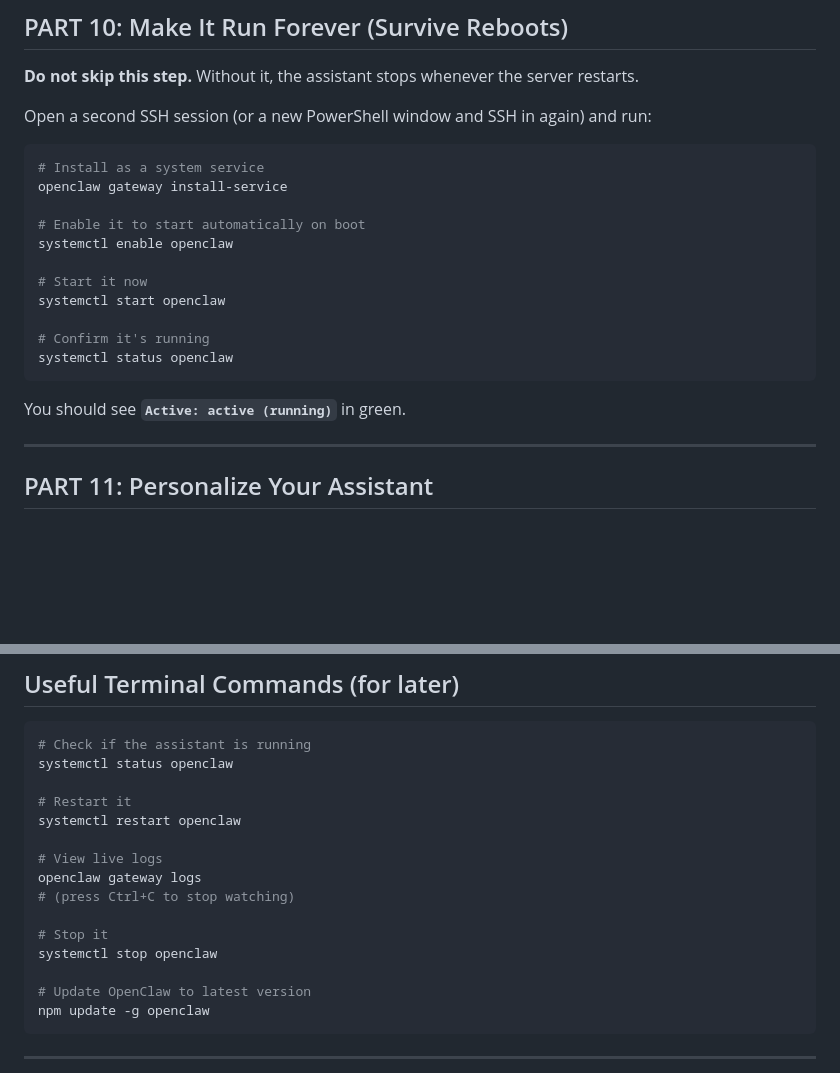
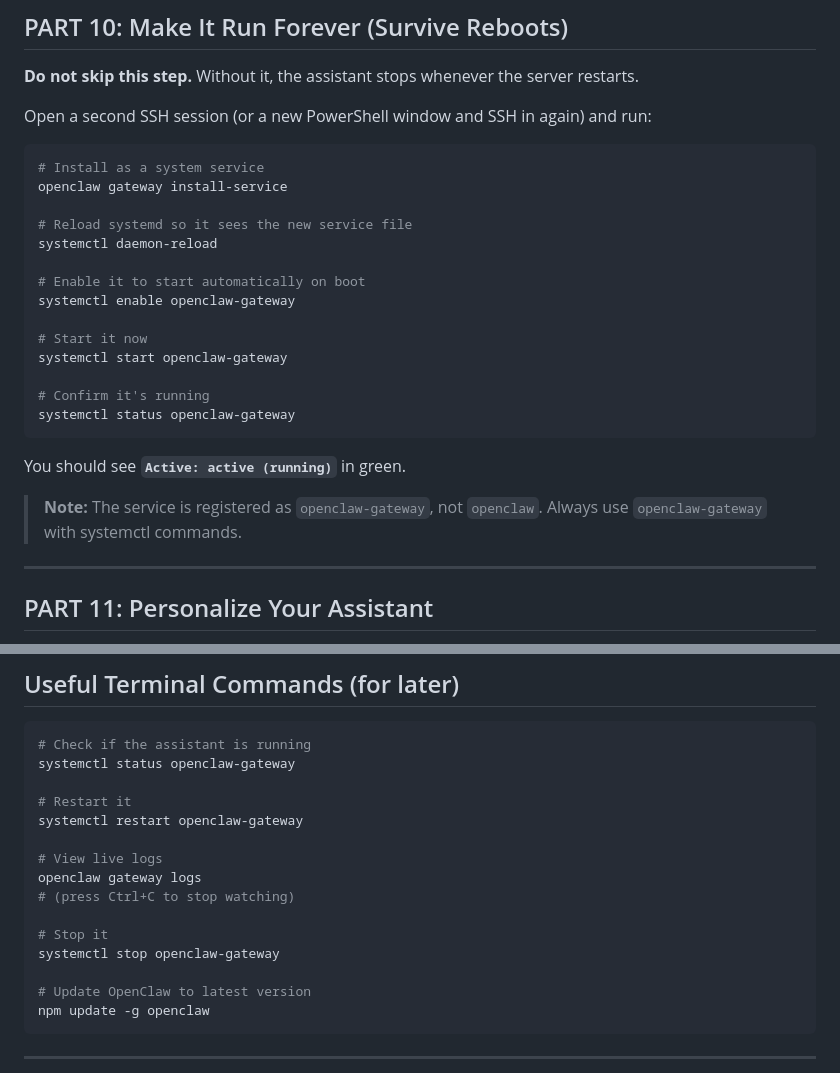
Before and after one commit to carolinejnovak-source/Assistant-Projects, a Markdown page: SETUP_GUIDE.md, 2 parts joined by grey strips. GitHub-like rendering; blank space fills up the shorter version.

Commit message:
Fix Part 10: correct service name is openclaw-gateway not openclaw

````diff
--- a/SETUP_GUIDE.md
+++ b/SETUP_GUIDE.md
@@ -185,17 +185,22 @@ Open a second SSH session (or a new PowerShell window and SSH in again) and run:
 # Install as a system service
 openclaw gateway install-service
 
+# Reload systemd so it sees the new service file
+systemctl daemon-reload
+
 # Enable it to start automatically on boot
-systemctl enable openclaw
+systemctl enable openclaw-gateway
 
 # Start it now
-systemctl start openclaw
+systemctl start openclaw-gateway
 
 # Confirm it's running
-systemctl status openclaw
+systemctl status openclaw-gateway
 ```
 
 You should see **`Active: active (running)`** in green.
+
+> **Note:** The service is registered as `openclaw-gateway`, not `openclaw`. Always use `openclaw-gateway` with systemctl commands.
 
 ---
 
@@ -257,17 +262,17 @@ If it creates the repo, everything is wired up correctly. 🎉
 
 ```bash
 # Check if the assistant is running
-systemctl status openclaw
+systemctl status openclaw-gateway
 
 # Restart it
-systemctl restart openclaw
+systemctl restart openclaw-gateway
 
 # View live logs
 openclaw gateway logs
 # (press Ctrl+C to stop watching)
 
 # Stop it
-systemctl stop openclaw
+systemctl stop openclaw-gateway
 
 # Update OpenClaw to latest version
 npm update -g openclaw
````
